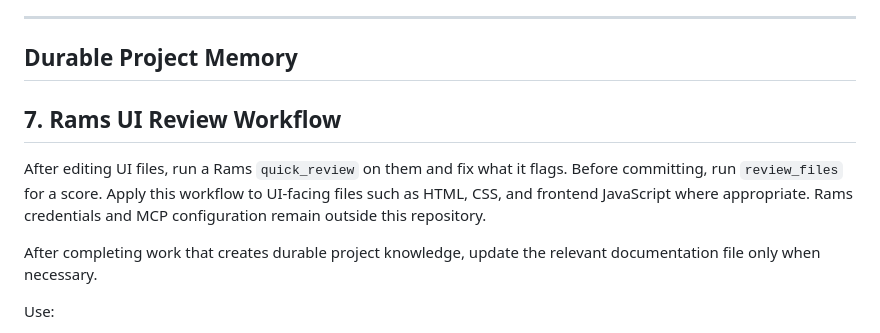
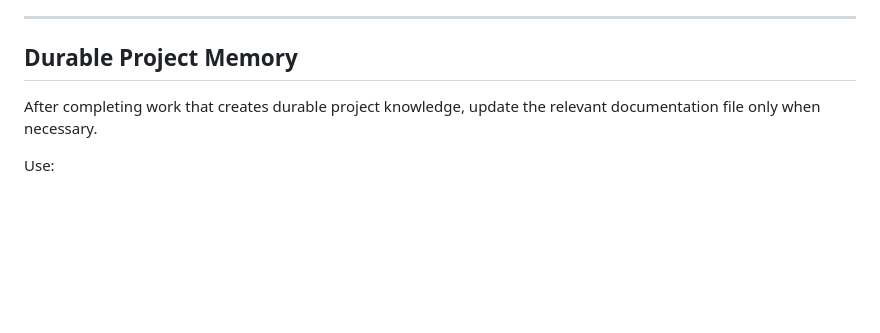
Before and after one commit to datawarsaw/website, a Markdown page: AGENTS.md, the part around the change. GitHub-like rendering; blank space fills up the shorter version.

Commit message:
Remove Rams review workflow

```diff
--- a/AGENTS.md
+++ b/AGENTS.md
@@ -114,10 +114,6 @@ When completing tasks, return a concise structured summary containing:
 
 ## Durable Project Memory
 
-## 7. Rams UI Review Workflow
-
-After editing UI files, run a Rams `quick_review` on them and fix what it flags. Before committing, run `review_files` for a score. Apply this workflow to UI-facing files such as HTML, CSS, and frontend JavaScript where appropriate. Rams credentials and MCP configuration remain outside this repository.
-
 After completing work that creates durable project knowledge, update the relevant documentation file only when necessary.
 
 Use:
```
